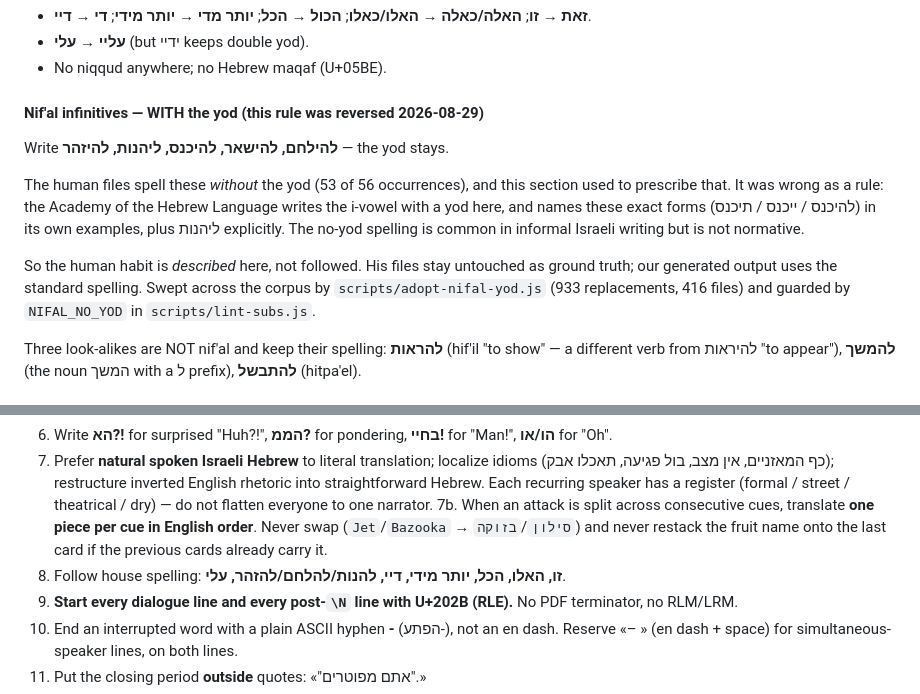
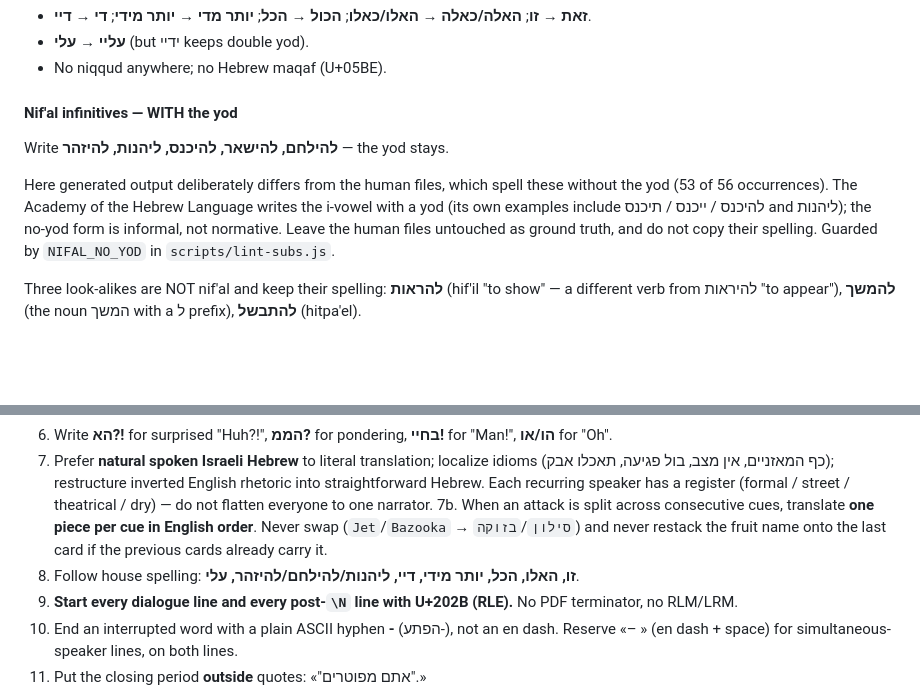
Before and after one commit to onepace-hebrew/stremio-addon, a Markdown page: docs/translation-learnings.md, 2 parts joined by grey strips. Drawn GitHub-style; blank space fills up the shorter version.

Commit message:
Fix stale facts in translation skill and learnings
- Learnings rule 8: nif'al infinitives with the yod (matches §1.6 + lint)
- Female speakers = every gender:f registry row, not a 6-name list
- check-number.js is Enies Lobby only; English source is the official repo
- Name lint covers a fixed variant list, not the whole registry
- Drop the table-row instruction that contradicted characters.json as SoT
- Nif'al section: state the current rule, drop the reversal history

```diff
--- a/docs/translation-learnings.md
+++ b/docs/translation-learnings.md
@@ -66,19 +66,15 @@ The AI kept attack lines untranslated; the human translates them, keeps the `{\f
 - **עליי → עלי** (but ידיי keeps double yod).
 - No niqqud anywhere; no Hebrew maqaf (U+05BE).
 
-#### Nif'al infinitives — WITH the yod (this rule was reversed 2026-08-29)
+#### Nif'al infinitives — WITH the yod
 Write **להילחם, להישאר, להיכנס, ליהנות, להיזהר** — the yod stays.
 
-The human files spell these *without* the yod (53 of 56 occurrences), and this
-section used to prescribe that. It was wrong as a rule: the Academy of the
-Hebrew Language writes the i-vowel with a yod here, and names these exact
-forms (להיכנס / ייכנס / תיכנס) in its own examples, plus ליהנות explicitly.
-The no-yod spelling is common in informal Israeli writing but is not normative.
-
-So the human habit is *described* here, not followed. His files stay untouched
-as ground truth; our generated output uses the standard spelling. Swept across
-the corpus by `scripts/adopt-nifal-yod.js` (933 replacements, 416 files) and
-guarded by `NIFAL_NO_YOD` in `scripts/lint-subs.js`.
+Here generated output deliberately differs from the human files, which spell
+these without the yod (53 of 56 occurrences). The Academy of the Hebrew Language
+writes the i-vowel with a yod (its own examples include להיכנס / ייכנס / תיכנס
+and ליהנות); the no-yod form is informal, not normative. Leave the human files
+untouched as ground truth, and do not copy their spelling. Guarded by
+`NIFAL_NO_YOD` in `scripts/lint-subs.js`.
 
 Three look-alikes are NOT nif'al and keep their spelling:
 **להראות** (hif'il "to show" — a different verb from להיראות "to appear"),
@@ -102,7 +98,7 @@ Three look-alikes are NOT nif'al and keep their spelling:
 6. Write **הא?!** for surprised "Huh?!", **הממ?** for pondering, **בחיי!** for "Man!", **הו/או** for "Oh".
 7. Prefer **natural spoken Israeli Hebrew** to literal translation; localize idioms (כף המאזניים, אין מצב, בול פגיעה, תאכלו אבק); restructure inverted English rhetoric into straightforward Hebrew. Each recurring speaker has a register (formal / street / theatrical / dry) — do not flatten everyone to one narrator.
 7b. When an attack is split across consecutive cues, translate **one piece per cue in English order**. Never swap (`Jet`/`Bazooka` → `סילון`/`בזוקה`) and never restack the fruit name onto the last card if the previous cards already carry it.
-8. Follow house spelling: **זו, האלו, הכל, יותר מידי, דיי, להנות/להלחם/להזהר, עלי**.
+8. Follow house spelling: **זו, האלו, הכל, יותר מידי, דיי, ליהנות/להילחם/להיזהר, עלי**.
 9. **Start every dialogue line and every post-`\N` line with U+202B (RLE).** No PDF terminator, no RLM/LRM.
 10. End an interrupted word with a plain ASCII hyphen **-** (הפתע-), not an en dash. Reserve «– » (en dash + space) for simultaneous-speaker lines, on both lines.
 11. Put the closing period **outside** quotes: «"אתם מפוטרים".»
```
Also changed, not shown: 1 other file.
